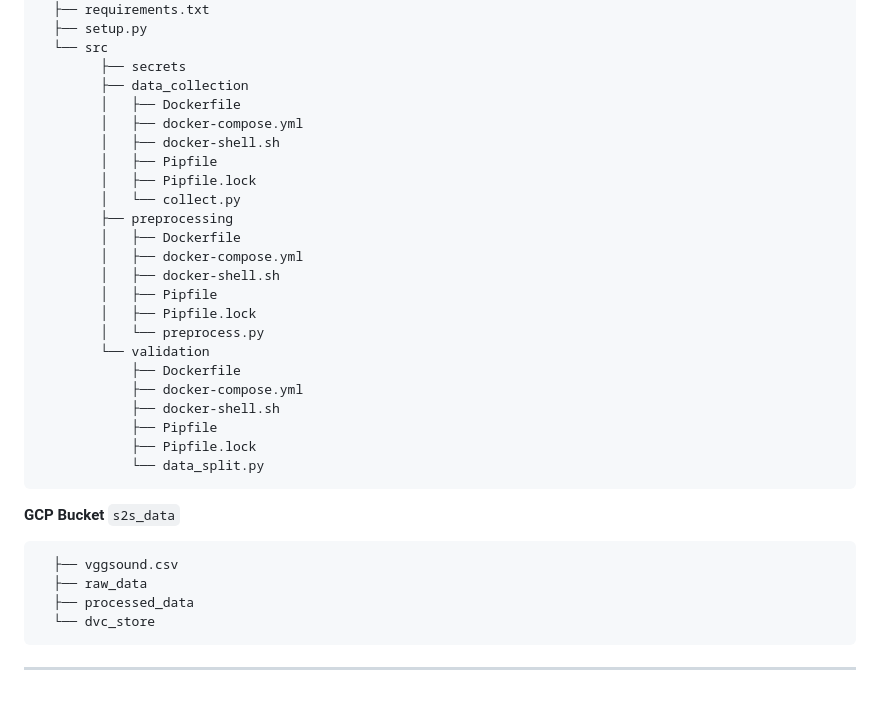
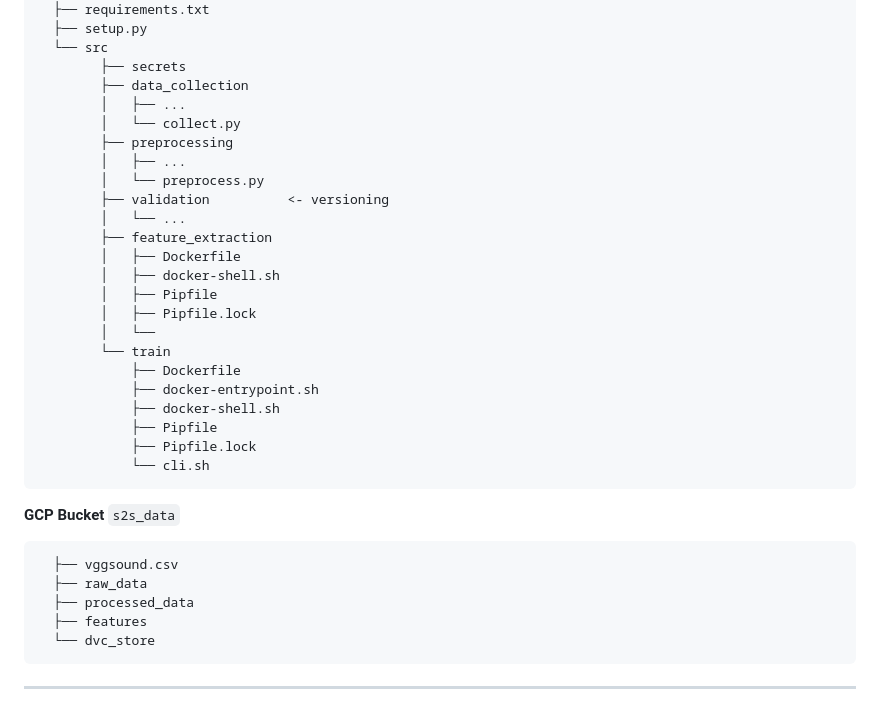
Before and after one commit to yuqinbailey/AC215_S2S, a Markdown page: README.md, the part around the change. Rendered like a GitHub page.

Commit message:
update m3 file structures

````diff
--- a/README.md
+++ b/README.md
@@ -14,26 +14,26 @@ Project Organization
       └── src
             ├── secrets
             ├── data_collection
+            │   ├── ...
+            │   └── collect.py
+            ├── preprocessing
+            │   ├── ...
+            │   └── preprocess.py
+            ├── validation          <- versioning
+            │   └── ...
+            ├── feature_extraction
             │   ├── Dockerfile
-            │   ├── docker-compose.yml
             │   ├── docker-shell.sh
             │   ├── Pipfile
             │   ├── Pipfile.lock
-            │   └── collect.py
-            ├── preprocessing
-            │   ├── Dockerfile
-            │   ├── docker-compose.yml
-            │   ├── docker-shell.sh
-            │   ├── Pipfile
-            │   ├── Pipfile.lock
-            │   └── preprocess.py
-            └── validation
+            │   └──
+            └── train
                 ├── Dockerfile
-                ├── docker-compose.yml
+                ├── docker-entrypoint.sh
                 ├── docker-shell.sh
                 ├── Pipfile
                 ├── Pipfile.lock
-                └── data_split.py
+                └── cli.sh
 
 
 **GCP Bucket**
@@ -42,6 +42,7 @@ Project Organization
   ├── vggsound.csv
   ├── raw_data
   ├── processed_data
+  ├── features
   └── dvc_store
 ```
 
````
